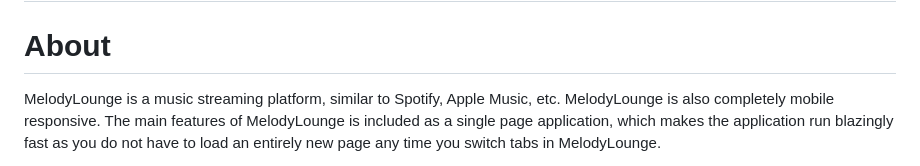
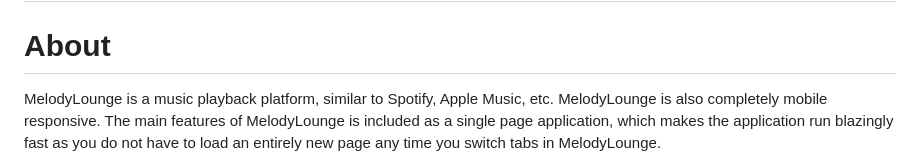
Before and after one commit to johnmanjohnston/melodylounge, a Markdown page: capstone/README.md, the part around the change. Rendered like a GitHub page.

Commit message:
replace "streaming" with "playback"

```diff
--- a/capstone/README.md
+++ b/capstone/README.md
@@ -1,7 +1,7 @@
 # MelodyLounge -- CS50W Final Project
 
 # About
-MelodyLounge is a music streaming platform, similar to Spotify, Apple Music, etc.
+MelodyLounge is a music playback platform, similar to Spotify, Apple Music, etc.
 MelodyLounge is also completely mobile responsive. The main features of MelodyLounge is included as a single page application,
 which makes the application run blazingly fast as you do not have to load an entirely new page any time you switch tabs in MelodyLounge.
 
```
